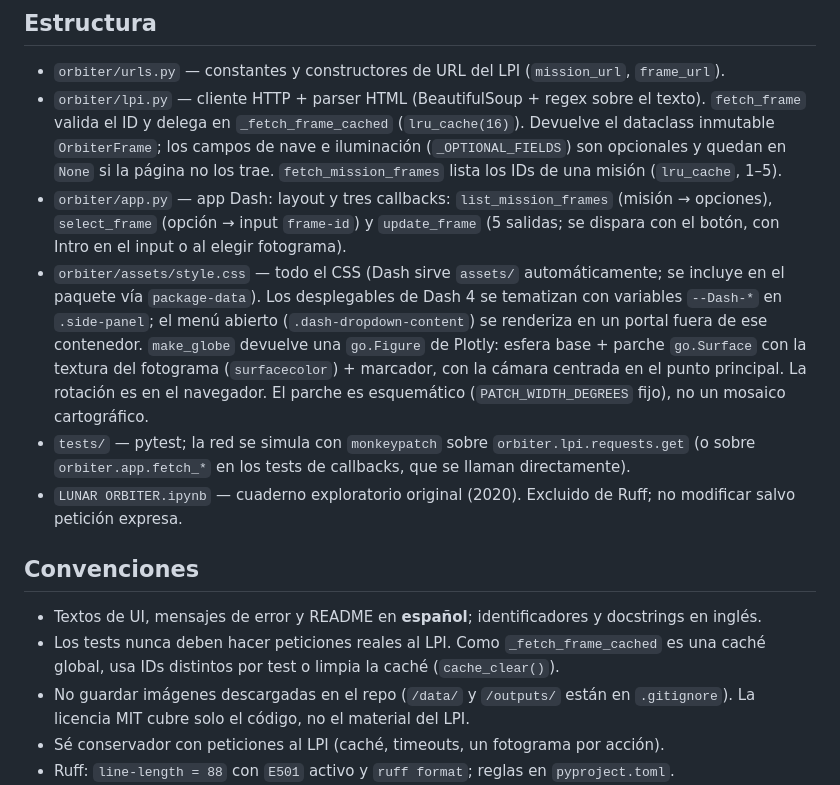
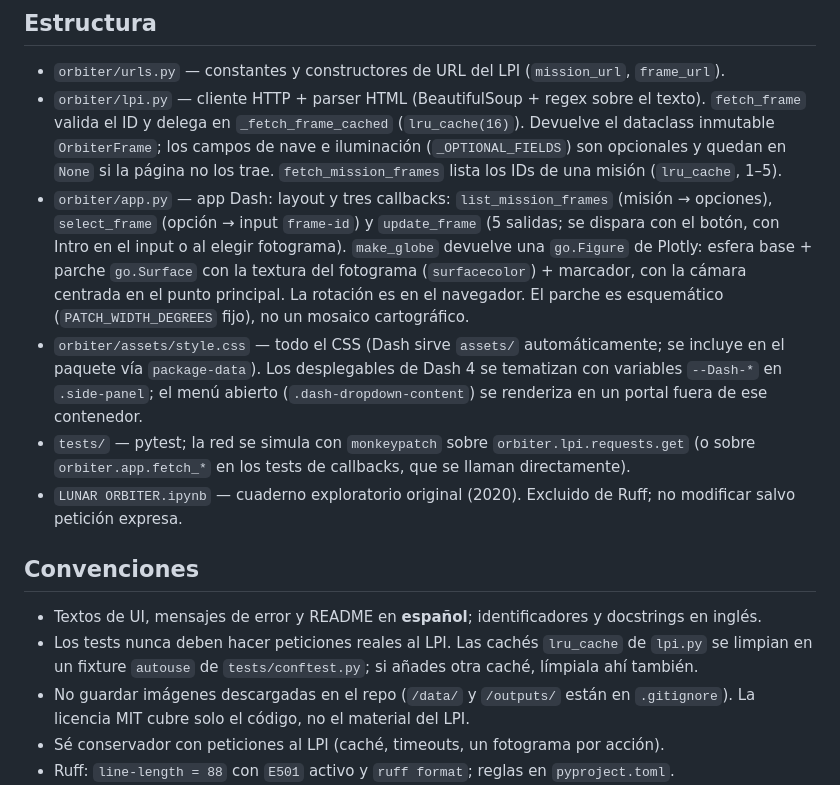
Before and after one commit to EnriquePH/LUNAR-ORBITER-ATLAS, a Markdown page: CLAUDE.md, the part around the change. Drawn GitHub-style.

Commit message:
Fix CLAUDE.md structure notes
Co-Authored-By: Claude Opus 5.5 <noreply@anthropic.com>

```diff
--- a/CLAUDE.md
+++ b/CLAUDE.md
@@ -27,14 +27,14 @@ Usa siempre el entorno `.venv` (Python 3.14; el proyecto declara >=3.10):
 - `orbiter/app.py` — app Dash: layout y tres callbacks:
   `list_mission_frames` (misión → opciones), `select_frame` (opción → input `frame-id`)
   y `update_frame` (5 salidas; se dispara con el botón, con Intro en el input o al
-  elegir fotograma).
+  elegir fotograma). `make_globe` devuelve una `go.Figure` de Plotly: esfera base +
+  parche `go.Surface` con la textura del fotograma (`surfacecolor`) + marcador, con la
+  cámara centrada en el punto principal. La rotación es en el navegador. El parche es
+  esquemático (`PATCH_WIDTH_DEGREES` fijo), no un mosaico cartográfico.
 - `orbiter/assets/style.css` — todo el CSS (Dash sirve `assets/` automáticamente; se
   incluye en el paquete vía `package-data`). Los desplegables de Dash 4 se tematizan
   con variables `--Dash-*` en `.side-panel`; el menú abierto (`.dash-dropdown-content`)
-  se renderiza en un portal fuera de ese contenedor. `make_globe` devuelve una `go.Figure` de Plotly: esfera
-  base + parche `go.Surface` con la textura del fotograma (`surfacecolor`) + marcador,
-  con la cámara centrada en el punto principal. La rotación es en el navegador.
-  El parche es esquemático (`PATCH_WIDTH_DEGREES` fijo), no un mosaico cartográfico.
+  se renderiza en un portal fuera de ese contenedor.
 - `tests/` — pytest; la red se simula con `monkeypatch` sobre `orbiter.lpi.requests.get`
   (o sobre `orbiter.app.fetch_*` en los tests de callbacks, que se llaman directamente).
 - `LUNAR ORBITER.ipynb` — cuaderno exploratorio original (2020). Excluido de Ruff; no
@@ -43,8 +43,9 @@ Usa siempre el entorno `.venv` (Python 3.14; el proyecto declara >=3.10):
 ## Convenciones
 
 - Textos de UI, mensajes de error y README en **español**; identificadores y docstrings en inglés.
-- Los tests nunca deben hacer peticiones reales al LPI. Como `_fetch_frame_cached` es
-  una caché global, usa IDs distintos por test o limpia la caché (`cache_clear()`).
+- Los tests nunca deben hacer peticiones reales al LPI. Las cachés `lru_cache` de
+  `lpi.py` se limpian en un fixture `autouse` de `tests/conftest.py`; si añades otra
+  caché, límpiala ahí también.
 - No guardar imágenes descargadas en el repo (`/data/` y `/outputs/` están en `.gitignore`).
   La licencia MIT cubre solo el código, no el material del LPI.
 - Sé conservador con peticiones al LPI (caché, timeouts, un fotograma por acción).
```
